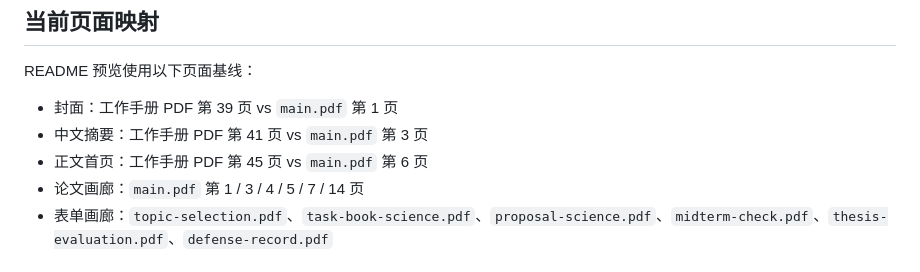
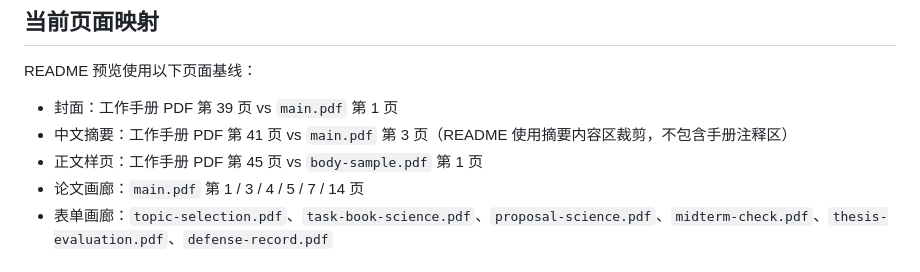
Before and after one commit to TsekaLuk/JOU-Undergraduate-Thesis-LaTeX-Template, a Markdown page: docs/SCREENSHOTS.md, the part around the change. Drawn GitHub-style.

```diff
--- a/docs/SCREENSHOTS.md
+++ b/docs/SCREENSHOTS.md
@@ -44,8 +44,8 @@ make cover-diff
 README 预览使用以下页面基线：
 
 - 封面：工作手册 PDF 第 39 页 vs `main.pdf` 第 1 页
-- 中文摘要：工作手册 PDF 第 41 页 vs `main.pdf` 第 3 页
-- 正文首页：工作手册 PDF 第 45 页 vs `main.pdf` 第 6 页
+- 中文摘要：工作手册 PDF 第 41 页 vs `main.pdf` 第 3 页（README 使用摘要内容区裁剪，不包含手册注释区）
+- 正文样页：工作手册 PDF 第 45 页 vs `body-sample.pdf` 第 1 页
 - 论文画廊：`main.pdf` 第 1 / 3 / 4 / 5 / 7 / 14 页
 - 表单画廊：`topic-selection.pdf`、`task-book-science.pdf`、`proposal-science.pdf`、`midterm-check.pdf`、`thesis-evaluation.pdf`、`defense-record.pdf`
 
```
Also changed, not shown: README.md (+2 -1 lines), README_EN.md (+2 -1 lines), docs/images/abstract-compare.png, docs/images/body-compare.png, docs/images/cover-compare.png, docs/images/thesis-gallery.png, 6 other files.
